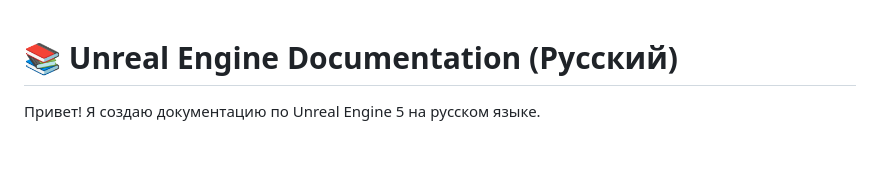
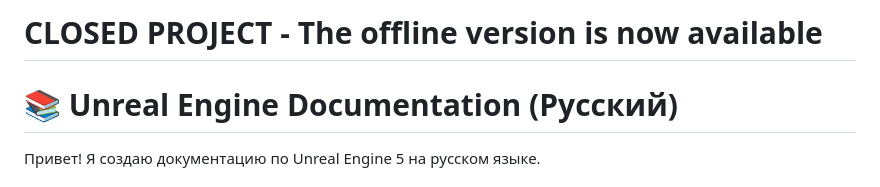
Before and after one commit to AhmedovE1704/unreal-engine-docs-ru, a Markdown page: README.md, the part around the change. Rendered like a GitHub page; blank space fills up the shorter version.

```diff
--- a/README.md
+++ b/README.md
@@ -1,3 +1,5 @@
+# CLOSED PROJECT - The offline version is now available
+
 # 📚 Unreal Engine Documentation (Русский)
 
 Привет! Я создаю документацию по Unreal Engine 5 на русском языке.
```
